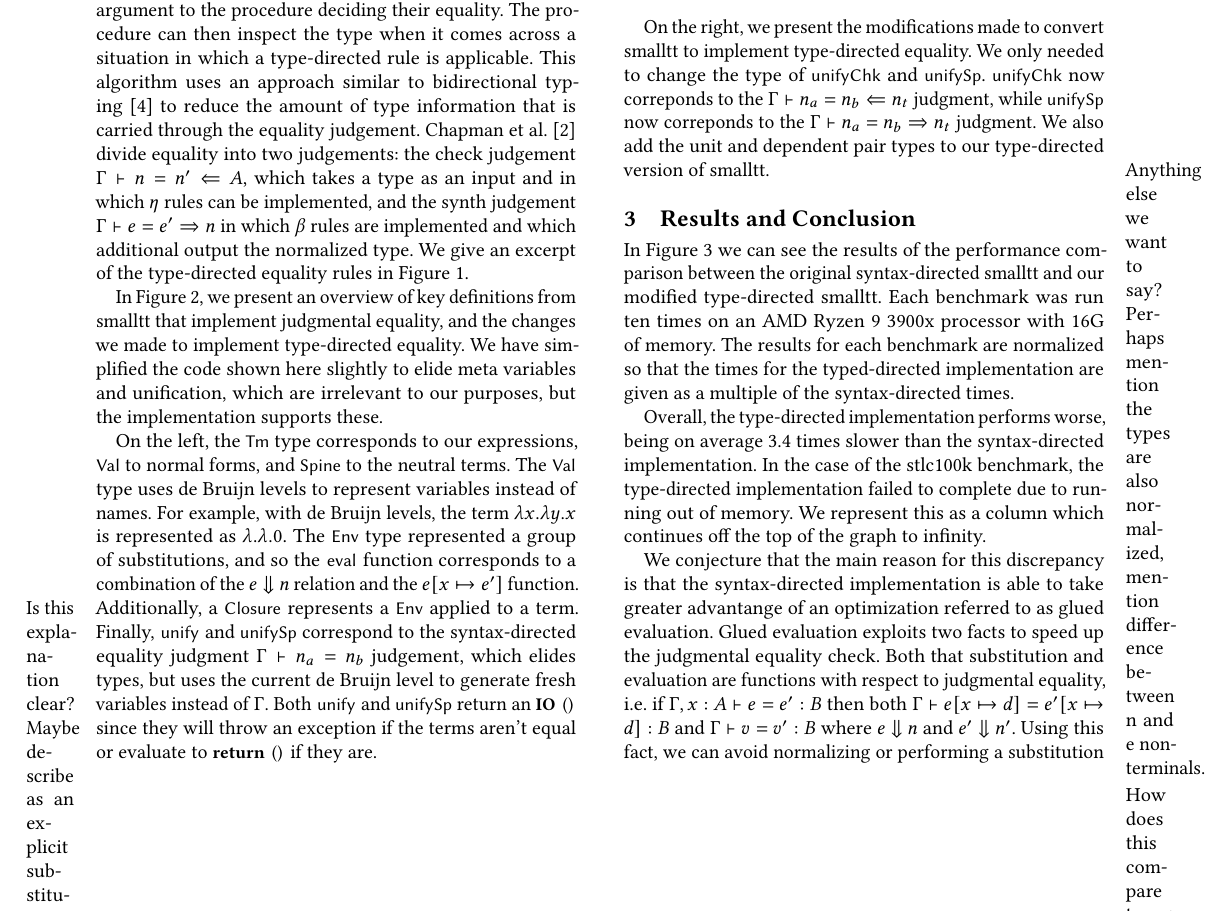
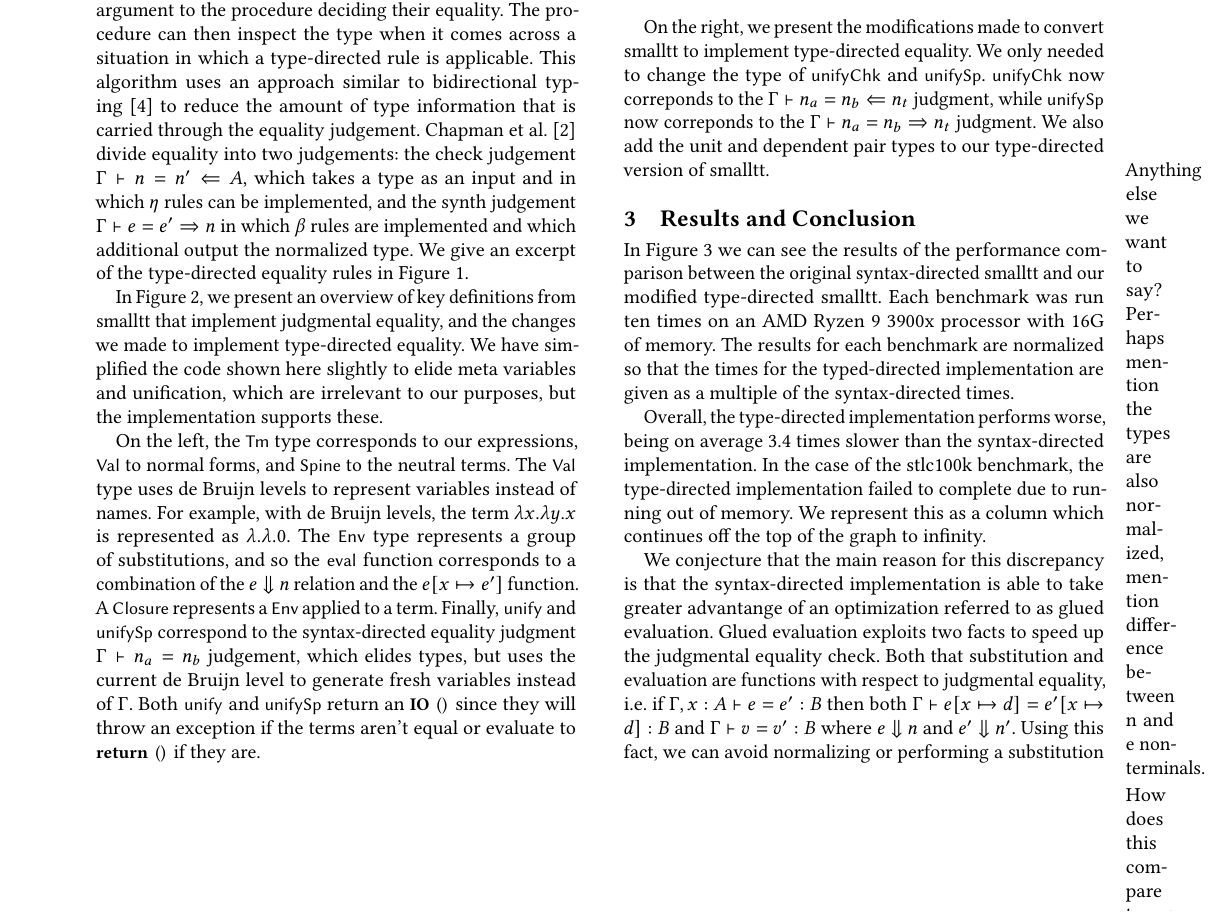
Before and after one commit to ChesterJFGould/NbEPerformancePaper, a LaTeX paper (TyDeExtendedAbstract/extended-abstract.tex, which reads TyDeExtendedAbstract/methods.tex): part of page 2 of 4, cut so that both start at the same text. Compiled offline with pdfLaTeX.

Commit message:
Finish a TODO

```diff
--- a/TyDeExtendedAbstract/methods.tex
+++ b/TyDeExtendedAbstract/methods.tex
@@ -197,8 +197,8 @@ unifySp :: Cxt -> VTy -> Spine -> Spine -> IO VTy
 On the left, the \lstinline{Tm} type corresponds to our expressions, \lstinline{Val} to normal forms, and \lstinline{Spine} to the neutral terms.
 The \lstinline{Val} type uses de Bruijn levels to represent variables instead of names.
 For example, with de Bruijn levels, the term $\lambda x. \lambda y. x$ is represented as $\lambda. \lambda. 0$.
-The \lstinline{Env} type represented a group of substitutions, and so the \lstinline{eval} function corresponds to a combination of the $\steps{e}{n}$ relation and the $\subst{e}{x}{e'}$ function.
-Additionally, a \lstinline{Closure} represents a \lstinline{Env} applied to a term.\todo{Is this explanation clear? Maybe describe as an explicit substitution?}
+The \lstinline{Env} type represents a group of substitutions, and so the \lstinline{eval} function corresponds to a combination of the $\steps{e}{n}$ relation and the $\subst{e}{x}{e'}$ function.
+A \lstinline{Closure} represents a \lstinline{Env} applied to a term.
 Finally, \lstinline{unify} and \lstinline{unifySp} correspond to the syntax-directed equality judgment $\stxEqJ{\Gamma}{n_a}{n_b}$ judgement, which elides types, but uses the current de Bruijn level to generate fresh variables instead of $\Gamma$.
 Both \lstinline{unify} and \lstinline{unifySp} return an \lstinline{IO ()} since they will throw an exception if the terms aren't equal or evaluate to \lstinline{return ()} if they are.
 
```
Also changed, not shown: TyDeExtendedAbstract/extended-abstract.pdf.
